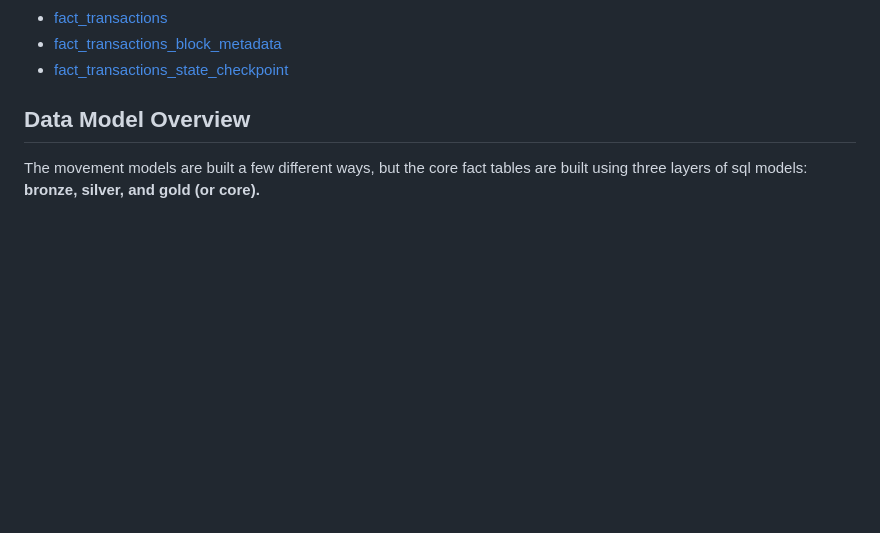
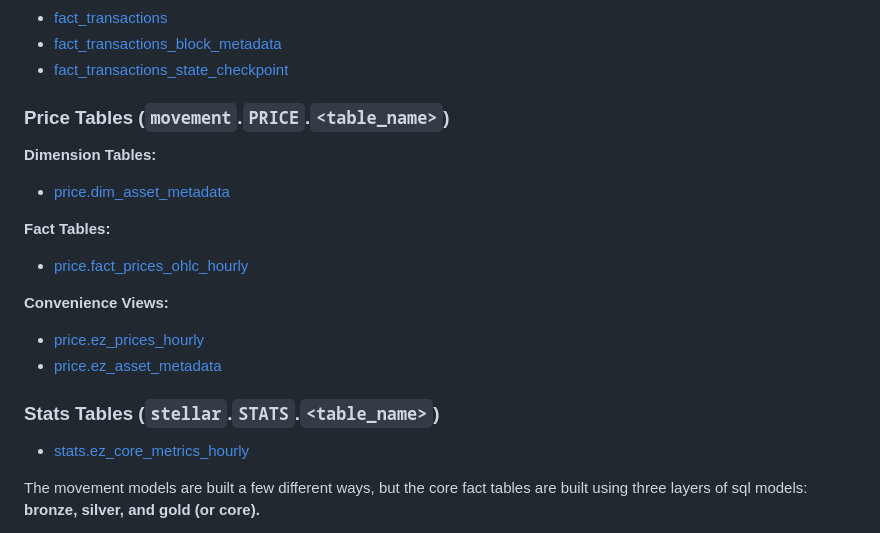
Before and after one commit to FlipsideCrypto/movement-models, a Markdown page: models/descriptions/__overview__.md, the part around the change. Drawn GitHub-style; blank space fills up the shorter version.

Commit message:
added stats and prices to overview file

```diff
--- a/models/descriptions/__overview__.md
+++ b/models/descriptions/__overview__.md
@@ -25,7 +25,21 @@ There is more information on how to use dbt docs in the last section of this doc
 - [fact_transactions_block_metadata](#!/model/model.movement_models.core__fact_transactions_block_metadata)
 - [fact_transactions_state_checkpoint](#!/model/model.movement_models.core__fact_transactions_state_checkpoint)
 
-## **Data Model Overview**
+### Price Tables (`movement`.`PRICE`.`<table_name>`)
+
+**Dimension Tables:**
+- [price.dim_asset_metadata](https://flipsidecrypto.github.io/stellar-models/#!/model/model.movement_models.price__dim_asset_metadata)
+
+**Fact Tables:**
+- [price.fact_prices_ohlc_hourly](https://flipsidecrypto.github.io/stellar-models/#!/model/model.movement_models.price__fact_prices_ohlc_hourly)
+
+**Convenience Views:**
+- [price.ez_prices_hourly](https://flipsidecrypto.github.io/stellar-models/#!/model/model.movement_models.price__ez_prices_hourly)
+- [price.ez_asset_metadata](https://flipsidecrypto.github.io/stellar-models/#!/model/model.movement_models.price__ez_asset_metadata)
+
+### Stats Tables (`stellar`.`STATS`.`<table_name>`)
+
+- [stats.ez_core_metrics_hourly](https://flipsidecrypto.github.io/stellar-models/#!/model/model.movement_models.stats__ez_core_metrics_hourly)
 
 The movement models are built a few different ways, but the core fact tables are built using three layers of sql models: **bronze, silver, and gold (or core).**
 
```
